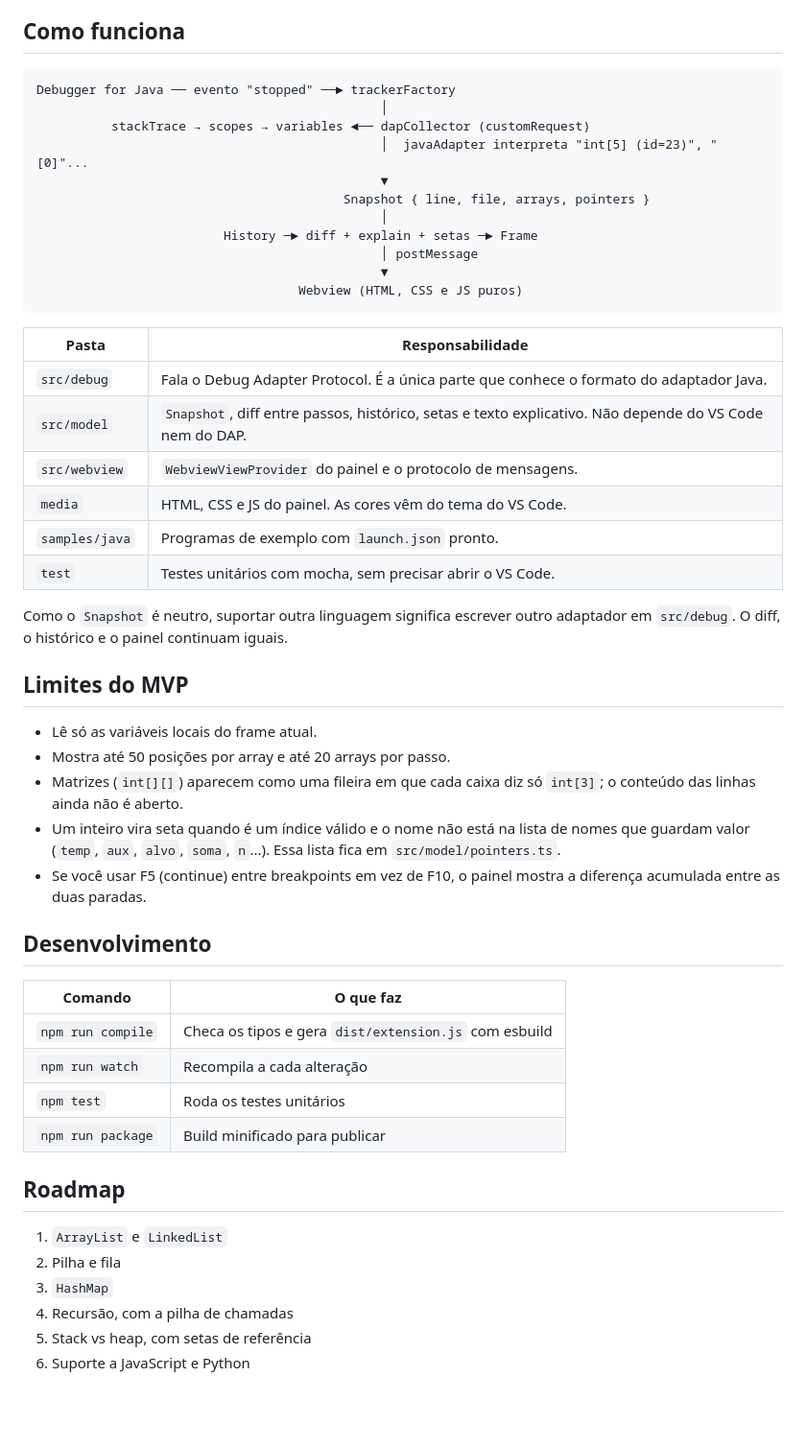
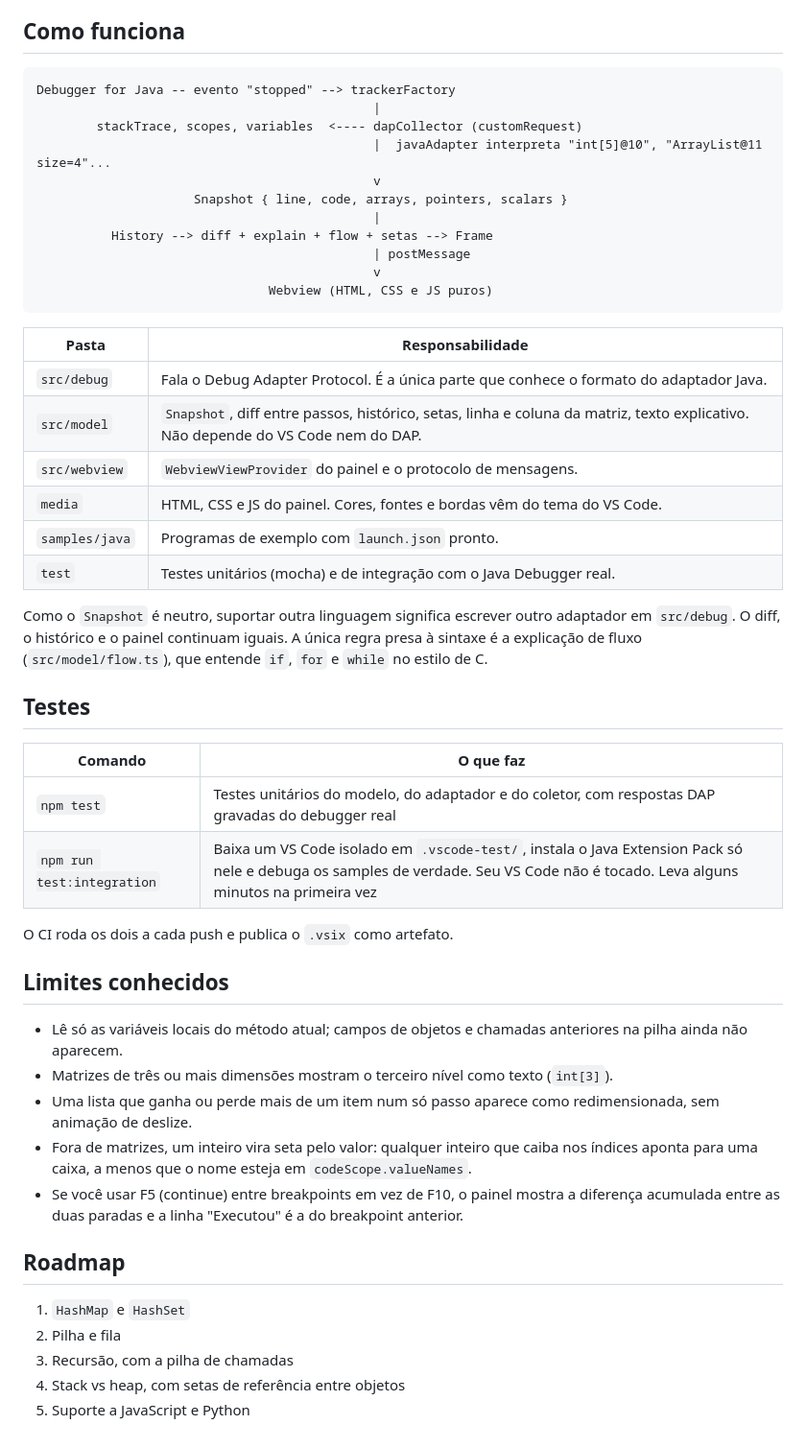
Before and after one commit to celoramos/Code-Scope, a Markdown page: README.md, the part around one of its changes. Shown at 96% size. Rendered like a GitHub page; blank space fills up the shorter version.

````diff
--- a/README.md
+++ b/README.md
@@ -62,52 +98,51 @@ Se o painel não mostrar o que você esperava, abra **Output → Code Scope**. E
 ## Como funciona
 
 ```
-Debugger for Java ── evento "stopped" ──► trackerFactory
-                                              │
-          stackTrace → scopes → variables ◄── dapCollector (customRequest)
-                                              │  javaAdapter interpreta "int[5] (id=23)", "[0]"...
-                                              ▼
-                                         Snapshot { line, file, arrays, pointers }
-                                              │
-                         History ─► diff + explain + setas ─► Frame
-                                              │ postMessage
-                                              ▼
-                                   Webview (HTML, CSS e JS puros)
+Debugger for Java -- evento "stopped" --> trackerFactory
+                                             |
+        stackTrace, scopes, variables  <---- dapCollector (customRequest)
+                                             |  javaAdapter interpreta "int[5]@10", "ArrayList@11 size=4"...
+                                             v
+                     Snapshot { line, code, arrays, pointers, scalars }
+                                             |
+          History --> diff + explain + flow + setas --> Frame
+                                             | postMessage
+                                             v
+                               Webview (HTML, CSS e JS puros)
 ```
 
 | Pasta | Responsabilidade |
 |---|---|
 | `src/debug` | Fala o Debug Adapter Protocol. É a única parte que conhece o formato do adaptador Java. |
-| `src/model` | `Snapshot`, diff entre passos, histórico, setas e texto explicativo. Não depende do VS Code nem do DAP. |
+| `src/model` | `Snapshot`, diff entre passos, histórico, setas, linha e coluna da matriz, texto explicativo. Não depende do VS Code nem do DAP. |
 | `src/webview` | `WebviewViewProvider` do painel e o protocolo de mensagens. |
-| `media` | HTML, CSS e JS do painel. As cores vêm do tema do VS Code. |
+| `media` | HTML, CSS e JS do painel. Cores, fontes e bordas vêm do tema do VS Code. |
 | `samples/java` | Programas de exemplo com `launch.json` pronto. |
-| `test` | Testes unitários com mocha, sem precisar abrir o VS Code. |
+| `test` | Testes unitários (mocha) e de integração com o Java Debugger real. |
 
-Como o `Snapshot` é neutro, suportar outra linguagem significa escrever outro adaptador em `src/debug`. O diff, o histórico e o painel continuam iguais.
+Como o `Snapshot` é neutro, suportar outra linguagem significa escrever outro adaptador em `src/debug`. O diff, o histórico e o painel continuam iguais. A única regra presa à sintaxe é a explicação de fluxo (`src/model/flow.ts`), que entende `if`, `for` e `while` no estilo de C.
 
-## Limites do MVP
-
-- Lê só as variáveis locais do frame atual.
-- Mostra até 50 posições por array e até 20 arrays por passo.
-- Matrizes (`int[][]`) aparecem como uma fileira em que cada caixa diz só `int[3]`; o conteúdo das linhas ainda não é aberto.
-- Um inteiro vira seta quando é um índice válido e o nome não está na lista de nomes que guardam valor (`temp`, `aux`, `alvo`, `soma`, `n`...). Essa lista fica em `src/model/pointers.ts`.
-- Se você usar F5 (continue) entre breakpoints em vez de F10, o painel mostra a diferença acumulada entre as duas paradas.
-
-## Desenvolvimento
+## Testes
 
 | Comando | O que faz |
 |---|---|
-| `npm run compile` | Checa os tipos e gera `dist/extension.js` com esbuild |
-| `npm run watch` | Recompila a cada alteração |
-| `npm test` | Roda os testes unitários |
-| `npm run package` | Build minificado para publicar |
+| `npm test` | Testes unitários do modelo, do adaptador e do coletor, com respostas DAP gravadas do debugger real |
+| `npm run test:integration` | Baixa um VS Code isolado em `.vscode-test/`, instala o Java Extension Pack só nele e debuga os samples de verdade. Seu VS Code não é tocado. Leva alguns minutos na primeira vez |
+
+O CI roda os dois a cada push e publica o `.vsix` como artefato.
+
+## Limites conhecidos
+
+- Lê só as variáveis locais do método atual; campos de objetos e chamadas anteriores na pilha ainda não aparecem.
+- Matrizes de três ou mais dimensões mostram o terceiro nível como texto (`int[3]`).
+- Uma lista que ganha ou perde mais de um item num só passo aparece como redimensionada, sem animação de deslize.
+- Fora de matrizes, um inteiro vira seta pelo valor: qualquer inteiro que caiba nos índices aponta para uma caixa, a menos que o nome esteja em `codeScope.valueNames`.
+- Se você usar F5 (continue) entre breakpoints em vez de F10, o painel mostra a diferença acumulada entre as duas paradas e a linha "Executou" é a do breakpoint anterior.
 
 ## Roadmap
 
-1. `ArrayList` e `LinkedList`
+1. `HashMap` e `HashSet`
 2. Pilha e fila
-3. `HashMap`
-4. Recursão, com a pilha de chamadas
-5. Stack vs heap, com setas de referência
-6. Suporte a JavaScript e Python
+3. Recursão, com a pilha de chamadas
+4. Stack vs heap, com setas de referência entre objetos
+5. Suporte a JavaScript e Python
````
Also changed, not shown: other parts of README.md (+60 -24 lines), CHANGELOG.md (added, +24 -0 lines), docs/demo.gif (added), docs/lista.png (added), docs/matriz.png (added), docs/preview.png, 7 other files.
